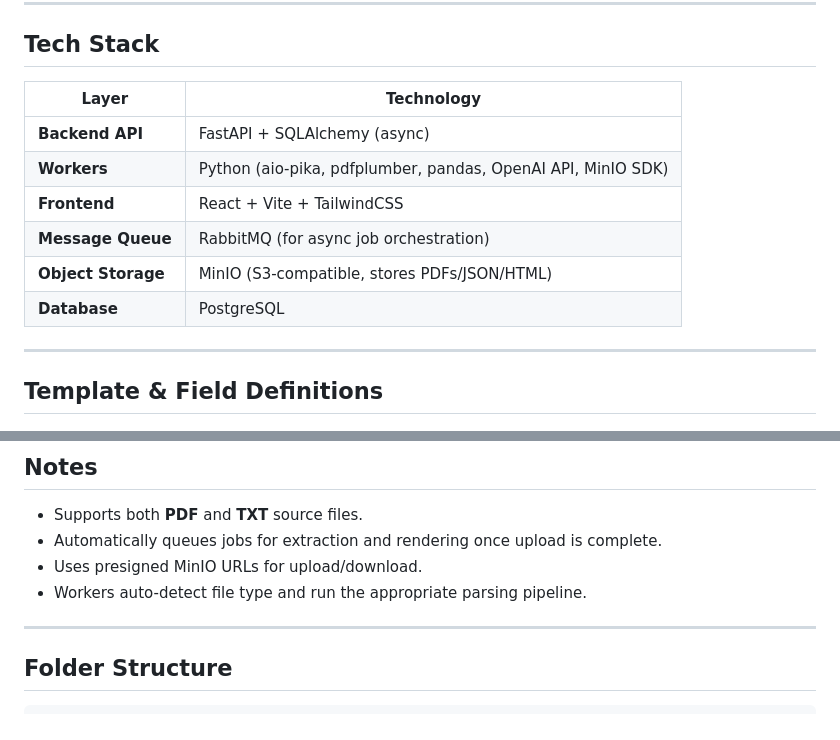
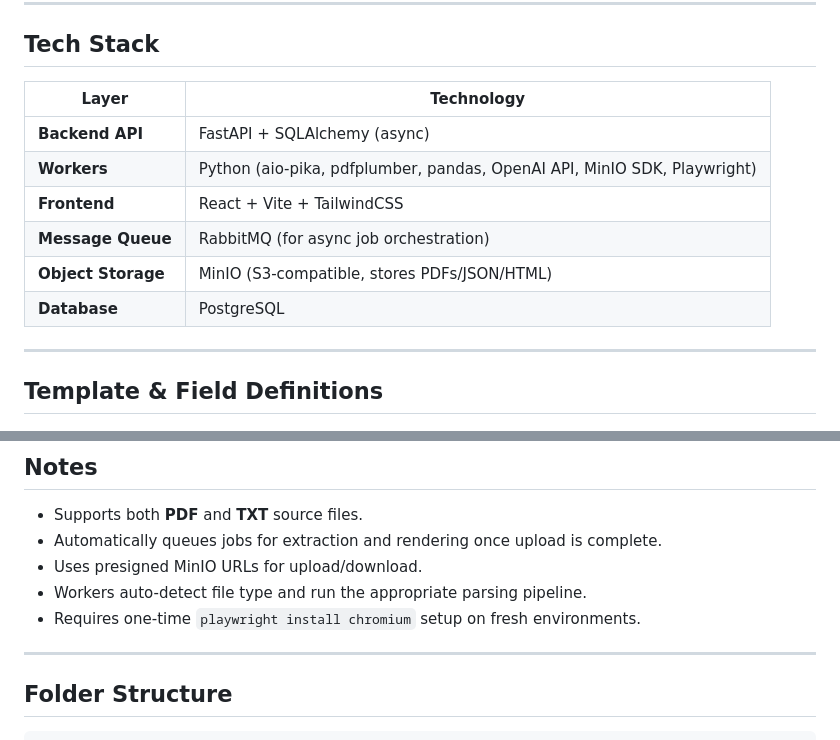
Before and after one commit to webdevavi/aureus, a Markdown page: README.md, 2 parts joined by grey strips. Drawn GitHub-style.

```diff
--- a/README.md
+++ b/README.md
@@ -124,14 +135,14 @@ make stop
 
 ## Tech Stack
 
-| Layer              | Technology                                                   |
-| ------------------ | ------------------------------------------------------------ |
-| **Backend API**    | FastAPI + SQLAlchemy (async)                                 |
-| **Workers**        | Python (aio-pika, pdfplumber, pandas, OpenAI API, MinIO SDK) |
-| **Frontend**       | React + Vite + TailwindCSS                                   |
-| **Message Queue**  | RabbitMQ (for async job orchestration)                       |
-| **Object Storage** | MinIO (S3-compatible, stores PDFs/JSON/HTML)                 |
-| **Database**       | PostgreSQL                                                   |
+| Layer              | Technology                                                               |
+| ------------------ | ------------------------------------------------------------------------ |
+| **Backend API**    | FastAPI + SQLAlchemy (async)                                             |
+| **Workers**        | Python (aio-pika, pdfplumber, pandas, OpenAI API, MinIO SDK, Playwright) |
+| **Frontend**       | React + Vite + TailwindCSS                                               |
+| **Message Queue**  | RabbitMQ (for async job orchestration)                                   |
+| **Object Storage** | MinIO (S3-compatible, stores PDFs/JSON/HTML)                             |
+| **Database**       | PostgreSQL                                                               |
 
 ---
 
@@ -160,6 +171,7 @@ Each report includes:
 - Automatically queues jobs for extraction and rendering once upload is complete.
 - Uses presigned MinIO URLs for upload/download.
 - Workers auto-detect file type and run the appropriate parsing pipeline.
+- Requires one-time `playwright install chromium` setup on fresh environments.
 
 ---
 
```
Also changed, not shown: other parts of README.md (+18 -7 lines).
